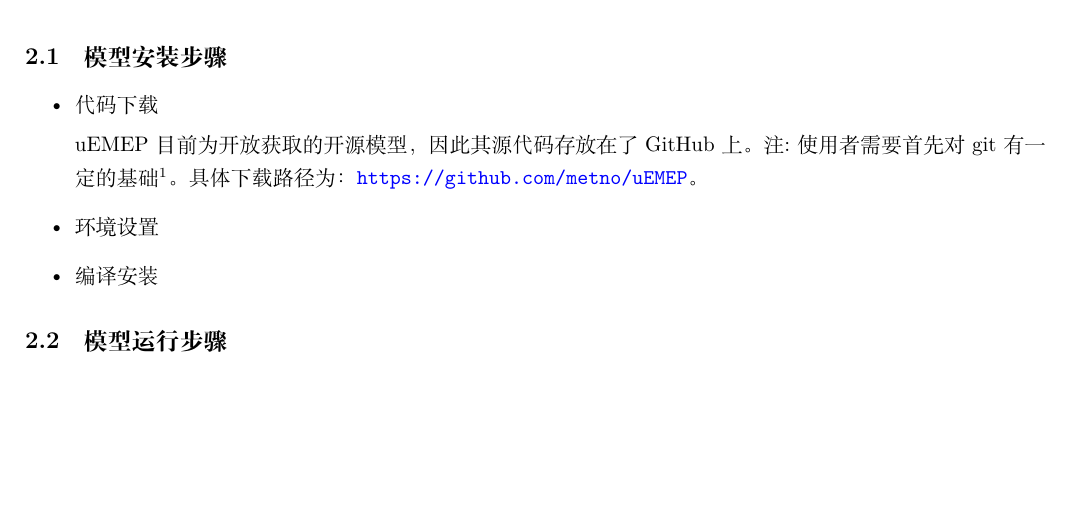
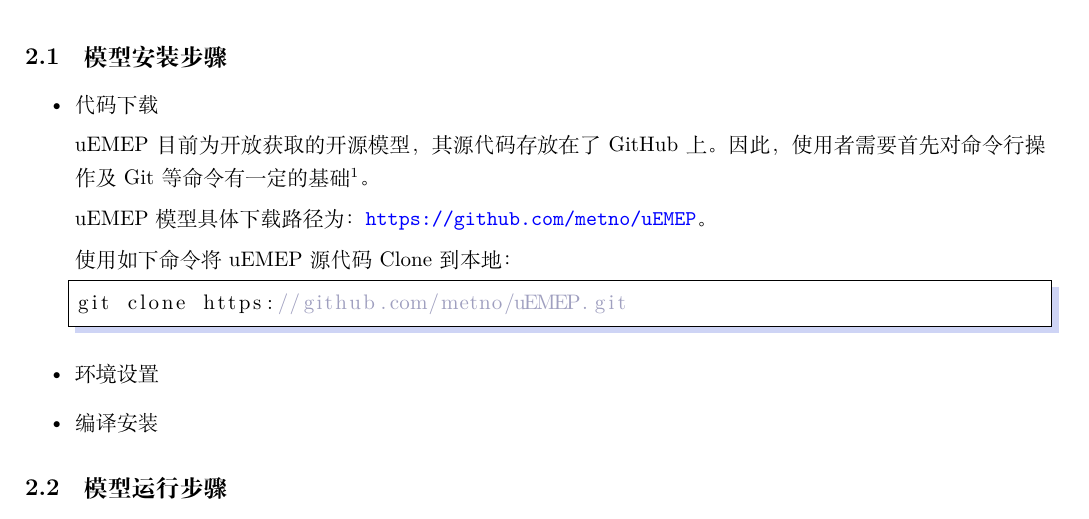
Before and after one commit to keenmisty/EMEP_article, a LaTeX document (uemep_manual.tex): part of page 4 of 5, cut so that both start at the same text, the shorter picture padded with empty space. Compiled offline with XeLaTeX.

Commit message:
edit20200103

```diff
--- a/uemep_manual.tex
+++ b/uemep_manual.tex
@@ -9,6 +9,10 @@
 \usepackage{amsmath}
 \usepackage{float}
 \usepackage{color}
+\usepackage{listings}
+%\usepackage{textcomp}
+%\usepackage[framed,numbered,autolinebreaks,useliterate]{mcode}
+\usepackage{xcolor}
 \usepackage[colorlinks=true,linkcolor=black, citecolor=blue, urlcolor=blue]{hyperref}
 %\setcounter{secnumdepth}{3}
 \setcounter{tocdepth}{2}
@@ -86,8 +90,15 @@
 
 \item 代码下载
 
-	uEMEP目前为开放获取的开源模型，因此其源代码存放在了GitHub上。注:使用者需要首先对git有一定的基础\footnote{\href{https://www.liaoxuefeng.com/wiki/896043488029600}{Git简明教程}}。
-具体下载路径为：\url{https://github.com/metno/uEMEP}。
+uEMEP目前为开放获取的开源模型，其源代码存放在了GitHub上。因此，使用者需要首先对命令行操作及Git等命令有一定的基础\footnote{\href{https://www.liaoxuefeng.com/wiki/896043488029600}{Git简明教程}}。
+
+uEMEP模型具体下载路径为：\url{https://github.com/metno/uEMEP}。
+
+使用如下命令将uEMEP源代码Clone到本地：
+
+\begin{lstlisting}[language={[ANSI]C},keywordstyle=\color{blue!70},commentstyle=\color{red!50!green!50!blue!50},frame=shadowbox, rulesepcolor=\color{red!20!green!20!blue!20}]
+git clone https://github.com/metno/uEMEP.git
+\end{lstlisting}
 
 \item 环境设置
 
```
Also changed, not shown: uemep_manual.pdf (added), 4 other files.
